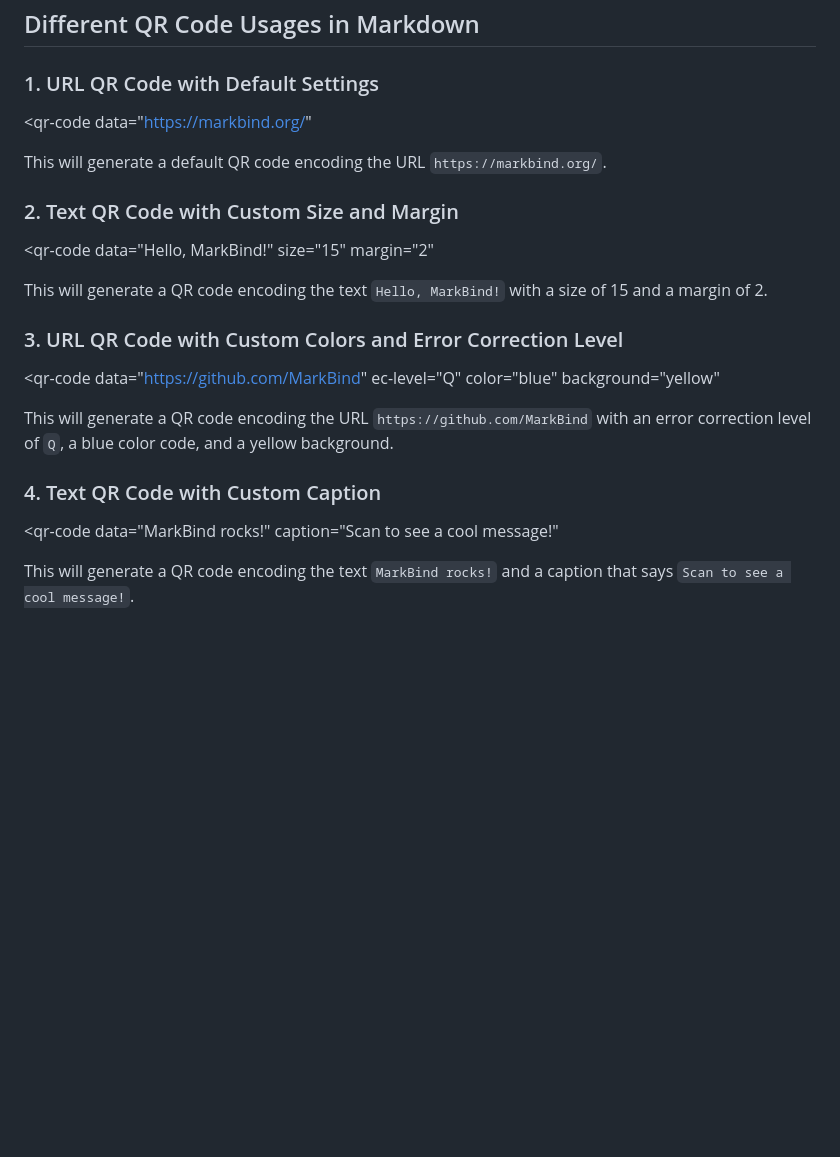
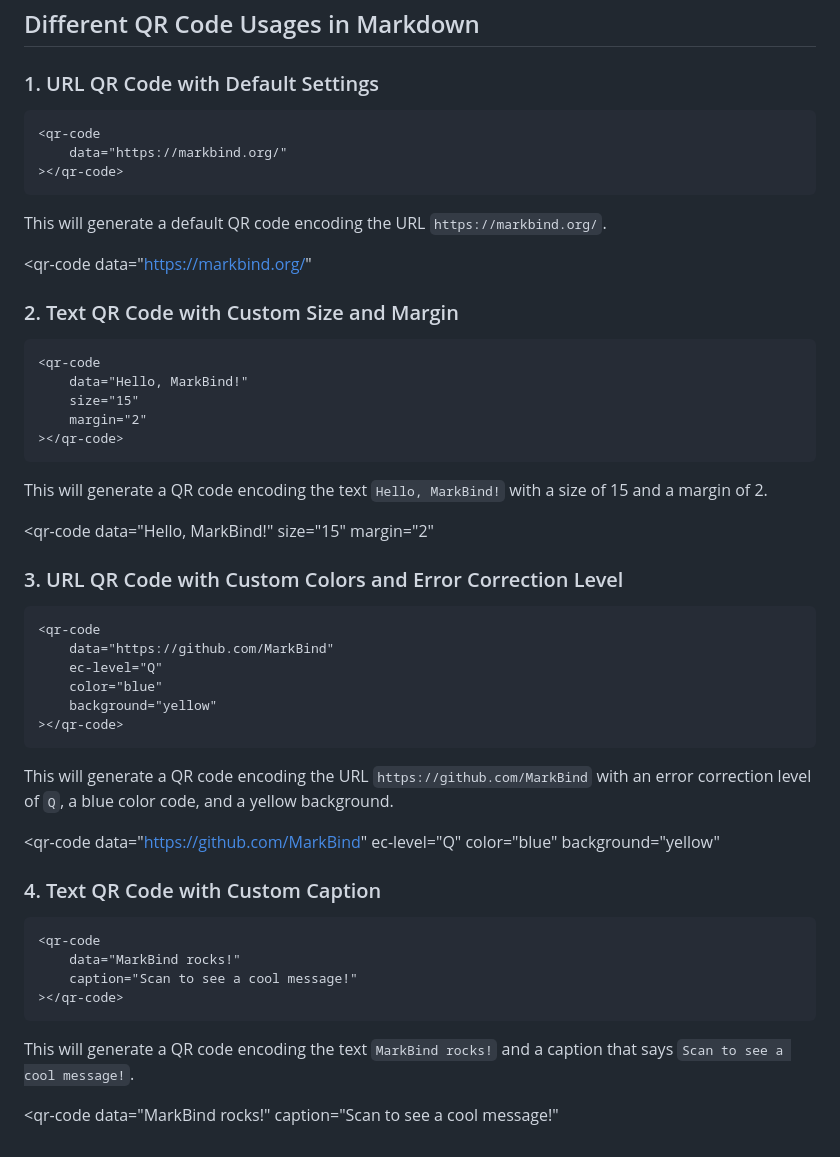
Before and after one commit to SPWwj/mb-dev-SPWwj, a Markdown page: contents/QrCode.md, the part around one of its changes. Drawn GitHub-style; blank space fills up the shorter version.

````diff
--- a/contents/QrCode.md
+++ b/contents/QrCode.md
@@ -92,13 +107,30 @@ export default QrCodeProcessor;
 
 ### 1. URL QR Code with Default Settings
 
+```xml
+<qr-code
+    data="https://markbind.org/"
+></qr-code>
+```
+
+This will generate a default QR code encoding the URL `https://markbind.org/`.
+
 <qr-code
     data="https://markbind.org/"
 ></qr-code>
 
-This will generate a default QR code encoding the URL `https://markbind.org/`.
+### 2. Text QR Code with Custom Size and Margin
 
-### 2. Text QR Code with Custom Size and Margin
+
+```xml
+<qr-code
+    data="Hello, MarkBind!"
+    size="15"
+    margin="2"
+></qr-code>
+```
+
+This will generate a QR code encoding the text `Hello, MarkBind!` with a size of 15 and a margin of 2.
 
 <qr-code
     data="Hello, MarkBind!"
@@ -106,9 +138,19 @@ This will generate a default QR code encoding the URL `https://markbind.org/`.
     margin="2"
 ></qr-code>
 
-This will generate a QR code encoding the text `Hello, MarkBind!` with a size of 15 and a margin of 2.
 
 ### 3. URL QR Code with Custom Colors and Error Correction Level
+
+```xml
+<qr-code
+    data="https://github.com/MarkBind"
+    ec-level="Q"
+    color="blue"
+    background="yellow"
+></qr-code>
+```
+
+This will generate a QR code encoding the URL `https://github.com/MarkBind` with an error correction level of `Q`, a blue color code, and a yellow background.
 
 <qr-code
     data="https://github.com/MarkBind"
@@ -117,13 +159,20 @@ This will generate a QR code encoding the text `Hello, MarkBind!` with a size of
     background="yellow"
 ></qr-code>
 
-This will generate a QR code encoding the URL `https://github.com/MarkBind` with an error correction level of `Q`, a blue color code, and a yellow background.
 
 ### 4. Text QR Code with Custom Caption
+
+
+```xml
+<qr-code
+    data="MarkBind rocks!"
+    caption="Scan to see a cool message!"
+></qr-code>
+```
+
+This will generate a QR code encoding the text `MarkBind rocks!` and a caption that says `Scan to see a cool message!`.
 
 <qr-code
     data="MarkBind rocks!"
     caption="Scan to see a cool message!"
 ></qr-code>
-
-This will generate a QR code encoding the text `MarkBind rocks!` and a caption that says `Scan to see a cool message!`.
````
Also changed, not shown: other parts of contents/QrCode.md (+15 -0 lines).
